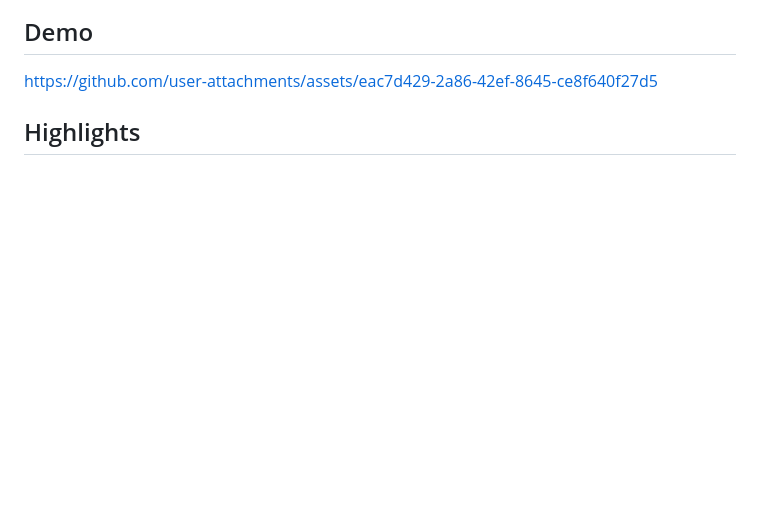
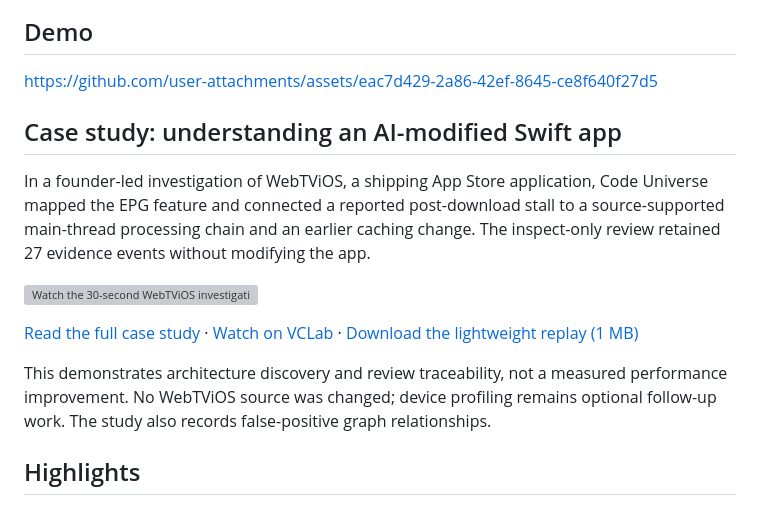
Before and after one commit to abataille/code-universe, a Markdown page: README.md, the part around the change. Rendered like a GitHub page; blank space fills up the shorter version; grey boxes are pictures that could not be loaded.

Commit message:
Feature WebTViOS case study and clarify diagnostic scope

```diff
--- a/README.md
+++ b/README.md
@@ -25,6 +25,23 @@ same BSL terms. Each version converts to Apache-2.0 on its Change Date.
 ## Demo
 
 https://github.com/user-attachments/assets/eac7d429-2a86-42ef-8645-ce8f640f27d5
+
+## Case study: understanding an AI-modified Swift app
+
+In a founder-led investigation of WebTViOS, a shipping App Store application,
+Code Universe mapped the EPG feature and connected a reported post-download stall
+to a source-supported main-thread processing chain and an earlier caching change.
+The inspect-only review retained 27 evidence events without modifying the app.
+
+[![Watch the 30-second WebTViOS investigation replay](docs/case-studies/media/webtvios-epg/code-universe-webtvios-epg-case-study-poster.jpg)](https://www.vclab.com/#case-study)
+
+[Read the full case study](docs/case-studies/WEBTVIOS_EPG_CASE_STUDY.md) ·
+[Watch on VCLab](https://www.vclab.com/#case-study) ·
+[Download the lightweight replay (1 MB)](https://raw.githubusercontent.com/abataille/code-universe/main/docs/case-studies/media/webtvios-epg/code-universe-webtvios-epg-case-study-github.mp4)
+
+This demonstrates architecture discovery and review traceability, not a measured
+performance improvement. No WebTViOS source was changed; device profiling remains
+optional follow-up work. The study also records false-positive graph relationships.
 
 ## Highlights
 
```
Also changed, not shown: docs/case-studies/WEBTVIOS_EPG_CASE_STUDY.md (+7 -5 lines).
